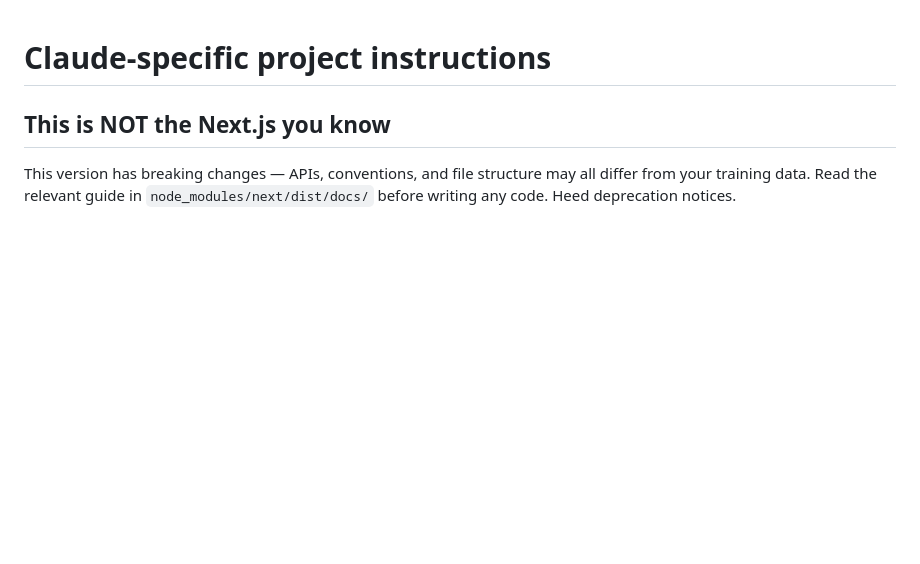
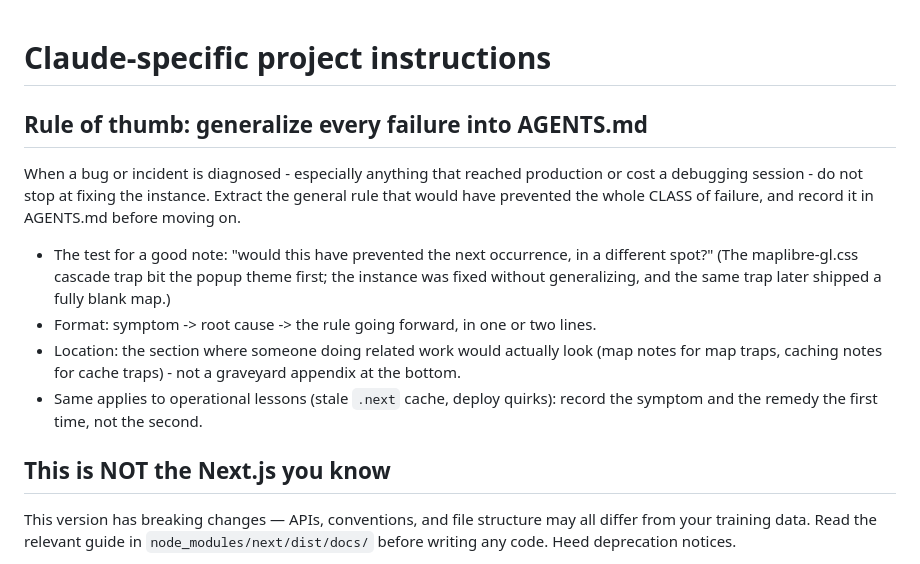
Before and after one commit to PrashantSinghal619/walquest, a Markdown page: .agents/CLAUDE.md, the part around the change. Rendered like a GitHub page; blank space fills up the shorter version.

Commit message:
docs(agents): rule of thumb - generalize failure lessons into AGENTS.md
Every diagnosed bug gets its class-level lesson recorded (symptom ->
root cause -> rule) in the AGENTS.md section where related work
happens, in the same commit as the fix. Prompted by the maplibre CSS
cascade trap shipping twice: popup theme first, blank map second -
the instance was fixed the first time, the lesson wasn't.

Co-Authored-By: Claude Fable 5 <noreply@anthropic.com>

```diff
--- a/.agents/CLAUDE.md
+++ b/.agents/CLAUDE.md
@@ -1,4 +1,13 @@
 # Claude-specific project instructions
+
+## Rule of thumb: generalize every failure into AGENTS.md
+
+When a bug or incident is diagnosed - especially anything that reached production or cost a debugging session - do not stop at fixing the instance. Extract the general rule that would have prevented the whole CLASS of failure, and record it in AGENTS.md before moving on.
+
+- The test for a good note: "would this have prevented the next occurrence, in a different spot?" (The maplibre-gl.css cascade trap bit the popup theme first; the instance was fixed without generalizing, and the same trap later shipped a fully blank map.)
+- Format: symptom -> root cause -> the rule going forward, in one or two lines.
+- Location: the section where someone doing related work would actually look (map notes for map traps, caching notes for cache traps) - not a graveyard appendix at the bottom.
+- Same applies to operational lessons (stale `.next` cache, deploy quirks): record the symptom and the remedy the first time, not the second.
 
 ## This is NOT the Next.js you know
 
```
